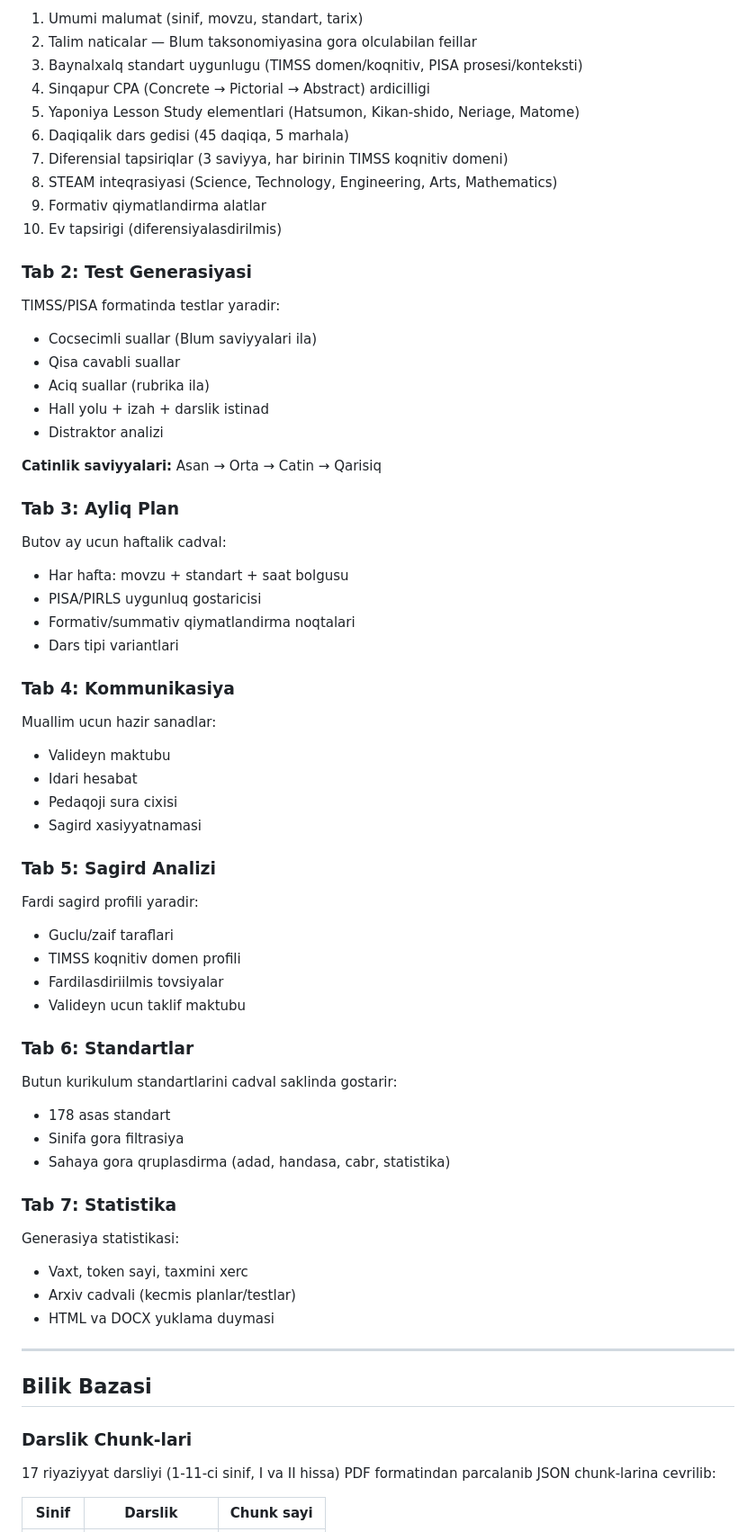
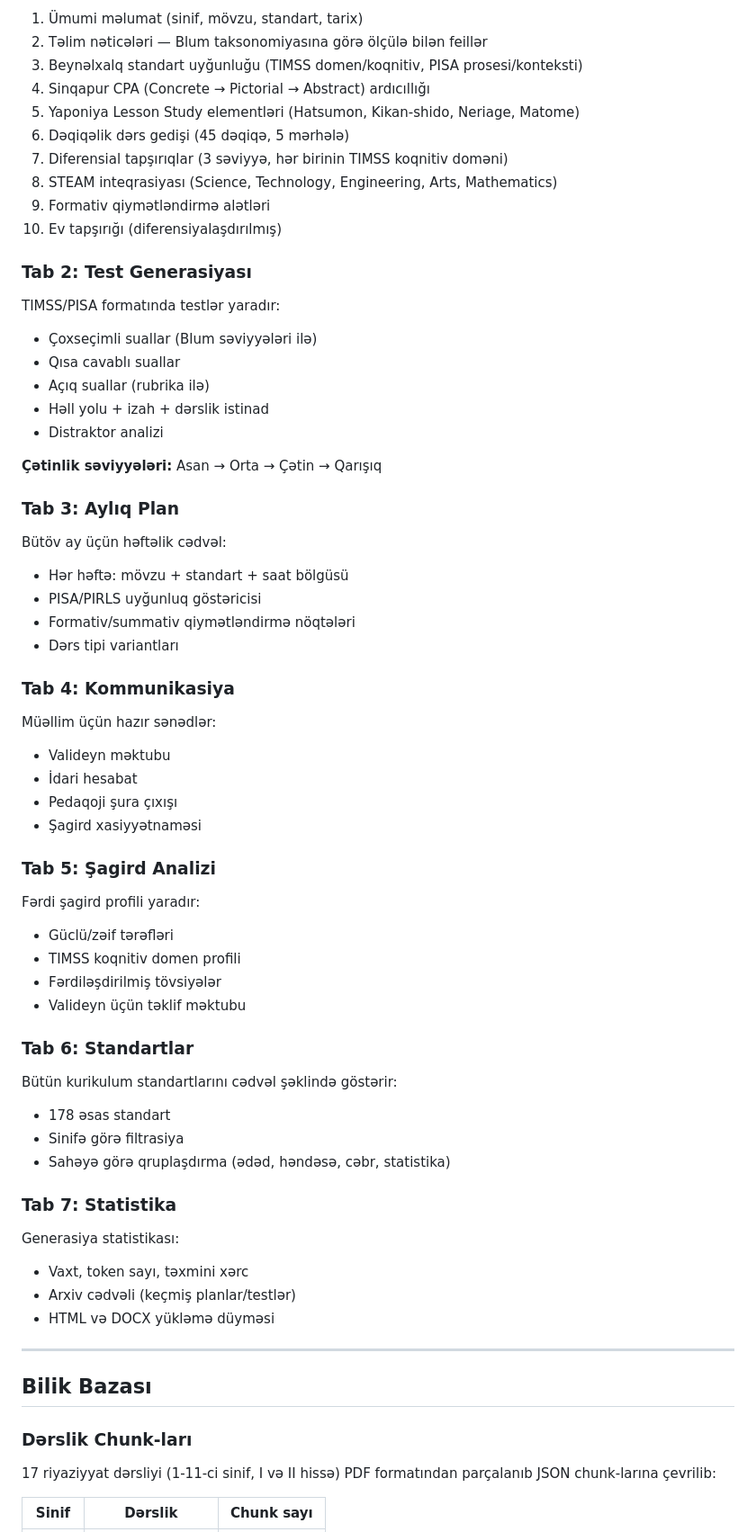
Before and after one commit to Ttariyel-1954/Riy_Muellim_Agent, a Markdown page: README.md, the part around one of its changes. Shown at 90% size. Drawn GitHub-style.

Commit message:
README düzgün Azərbaycan əlifbası ilə yenidən yazıldı
Bütün ə, ı, ö, ü, ş, ç, ğ hərfləri yerində yazıldı.

Co-Authored-By: Claude Opus 4.6 <noreply@anthropic.com>

```diff
--- a/README.md
+++ b/README.md
@@ -178,72 +178,72 @@ Muallim asagidaki parametrlari secir:
 
-1. Umumi malumat (sinif, movzu, standart, tarix)
-2. Talim naticalar — Blum taksonomiyasina gora olculabilan feillar
-3. Baynalxalq standart uygunlugu (TIMSS domen/koqnitiv, PISA prosesi/konteksti)
-4. Sinqapur CPA (Concrete → Pictorial → Abstract) ardicilligi
-5. Yaponiya Lesson Study elementlari (Hatsumon, Kikan-shido, Neriage, Matome)
-6. Daqiqalik dars gedisi (45 daqiqa, 5 marhala)
-7. Diferensial tapsiriqlar (3 saviyya, har birinin TIMSS koqnitiv domeni)
-8. STEAM inteqrasiyasi (Science, Technology, Engineering, Arts, Mathematics)
-9. Formativ qiymatlandirma alatlar
-10. Ev tapsirigi (diferensiyalasdirilmis)
+1. Ümumi məlumat (sinif, mövzu, standart, tarix)
+2. Təlim nəticələri — Blum taksonomiyasına görə ölçülə bilən feillər
+3. Beynəlxalq standart uyğunluğu (TIMSS domen/koqnitiv, PISA prosesi/konteksti)
+4. Sinqapur CPA (Concrete → Pictorial → Abstract) ardıcıllığı
+5. Yaponiya Lesson Study elementləri (Hatsumon, Kikan-shido, Neriage, Matome)
+6. Dəqiqəlik dərs gedişi (45 dəqiqə, 5 mərhələ)
+7. Diferensial tapşırıqlar (3 səviyyə, hər birinin TIMSS koqnitiv doməni)
+8. STEAM inteqrasiyası (Science, Technology, Engineering, Arts, Mathematics)
+9. Formativ qiymətləndirmə alətləri
+10. Ev tapşırığı (diferensiyalaşdırılmış)
 
-### Tab 2: Test Generasiyasi
+### Tab 2: Test Generasiyası
 
-TIMSS/PISA formatinda testlar yaradir:
+TIMSS/PISA formatında testlər yaradır:
 
-- Cocsecimli suallar (Blum saviyyalari ila)
-- Qisa cavabli suallar
-- Aciq suallar (rubrika ila)
-- Hall yolu + izah + darslik istinad
+- Çoxseçimli suallar (Blum səviyyələri ilə)
+- Qısa cavablı suallar
+- Açıq suallar (rubrika ilə)
+- Həll yolu + izah + dərslik istinad
 - Distraktor analizi
 
-**Catinlik saviyyalari:** Asan → Orta → Catin → Qarisiq
+**Çətinlik səviyyələri:** Asan → Orta → Çətin → Qarışıq
 
-### Tab 3: Ayliq Plan
+### Tab 3: Aylıq Plan
 
-Butov ay ucun haftalik cadval:
-- Har hafta: movzu + standart + saat bolgusu
-- PISA/PIRLS uygunluq gostaricisi
-- Formativ/summativ qiymatlandirma noqtalari
-- Dars tipi variantlari
+Bütöv ay üçün həftəlik cədvəl:
+- Hər həftə: mövzu + standart + saat bölgüsü
+- PISA/PIRLS uyğunluq göstəricisi
+- Formativ/summativ qiymətləndirmə nöqtələri
+- Dərs tipi variantları
 
 ### Tab 4: Kommunikasiya
 
-Muallim ucun hazir sanadlar:
-- Valideyn maktubu
-- Idari hesabat
-- Pedaqoji sura cixisi
-- Sagird xasiyyatnamasi
+Müəllim üçün hazır sənədlər:
+- Valideyn məktubu
+- İdari hesabat
+- Pedaqoji şura çıxışı
+- Şagird xasiyyətnaməsi
 
-### Tab 5: Sagird Analizi
+### Tab 5: Şagird Analizi
 
-Fardi sagird profili yaradir:
-- Guclu/zaif taraflari
+Fərdi şagird profili yaradır:
+- Güclü/zəif tərəfləri
 - TIMSS koqnitiv domen profili
-- Fardilasdiriilmis tovsiyalar
-- Valideyn ucun taklif maktubu
+- Fərdiləşdirilmiş tövsiyələr
+- Valideyn üçün təklif məktubu
 
 ### Tab 6: Standartlar
 
-Butun kurikulum standartlarini cadval saklinda gostarir:
-- 178 asas standart
-- Sinifa gora filtrasiya
-- Sahaya gora qruplasdirma (adad, handasa, cabr, statistika)
+Bütün kurikulum standartlarını cədvəl şəklində göstərir:
+- 178 əsas standart
+- Sinifə görə filtrasiya
+- Sahəyə görə qruplaşdırma (ədəd, həndəsə, cəbr, statistika)
 
 ### Tab 7: Statistika
 
-Generasiya statistikasi:
-- Vaxt, token sayi, taxmini xerc
-- Arxiv cadvali (kecmis planlar/testlar)
-- HTML va DOCX yuklama duymasi
+Generasiya statistikası:
+- Vaxt, token sayı, təxmini xərc
+- Arxiv cədvəli (keçmiş planlar/testlər)
+- HTML və DOCX yükləmə düyməsi
 
 ---
 
-## Bilik Bazasi
+## Bilik Bazası
 
-### Darslik Chunk-lari
+### Dərslik Chunk-ları
 
-17 riyaziyyat darsliyi (1-11-ci sinif, I va II hissa) PDF formatindan parcalanib JSON chunk-larina cevrilib:
+17 riyaziyyat dərsliyi (1-11-ci sinif, I və II hissə) PDF formatından parçalanıb JSON chunk-larına çevrilib:
 
-| Sinif | Darslik | Chunk sayi |
+| Sinif | Dərslik | Chunk sayı |
 |-------|---------|------------|
```
Also changed, not shown: other parts of README.md (+152 -152 lines).
